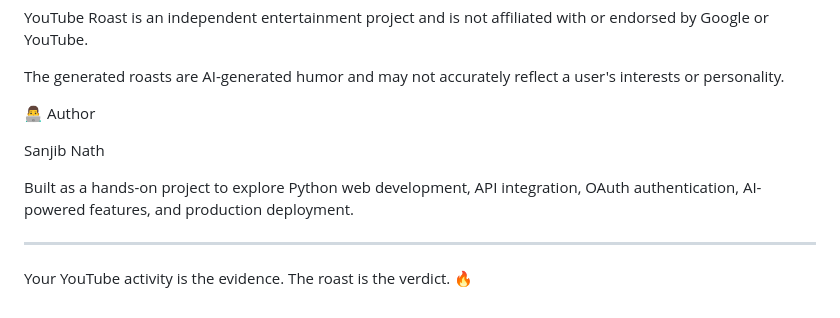
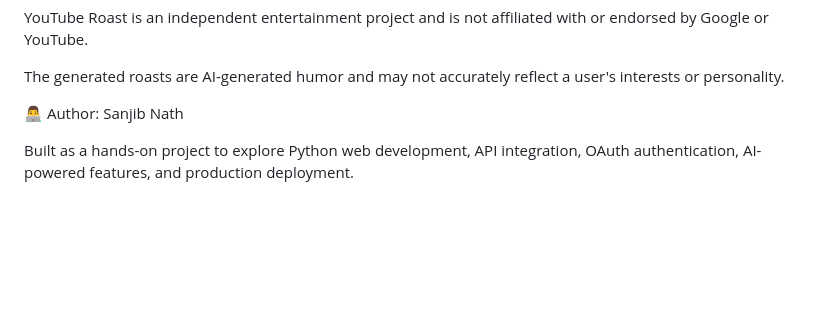
Before and after one commit to sanjib-nath/YouTube-Roast-App, a Markdown page: README.md, the part around one of its changes. GitHub-like rendering; blank space fills up the shorter version.

```diff
--- a/README.md
+++ b/README.md
@@ -152,12 +153,6 @@ YouTube Roast is an independent entertainment project and is not affiliated with
 
 The generated roasts are AI-generated humor and may not accurately reflect a user's interests or personality.
 
-👨‍💻 Author
-
-Sanjib Nath
+👨‍💻 Author: Sanjib Nath
 
 Built as a hands-on project to explore Python web development, API integration, OAuth authentication, AI-powered features, and production deployment.
-
----
-
-Your YouTube activity is the evidence. The roast is the verdict. 🔥
```
Also changed, not shown: other parts of README.md (+11 -10 lines).
